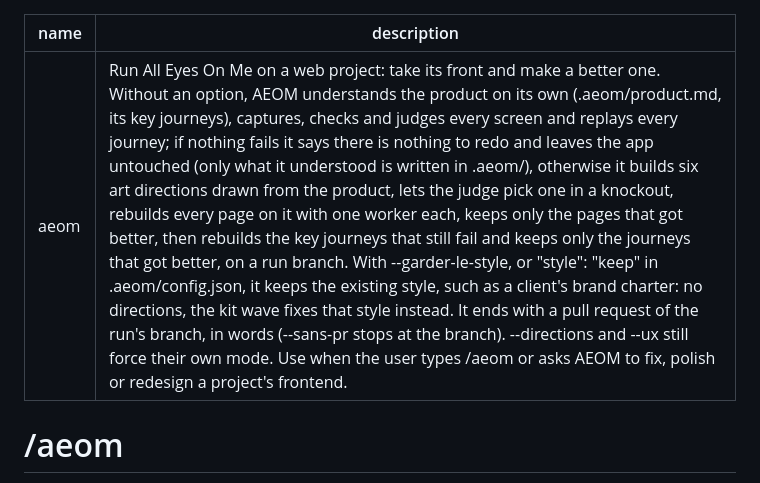
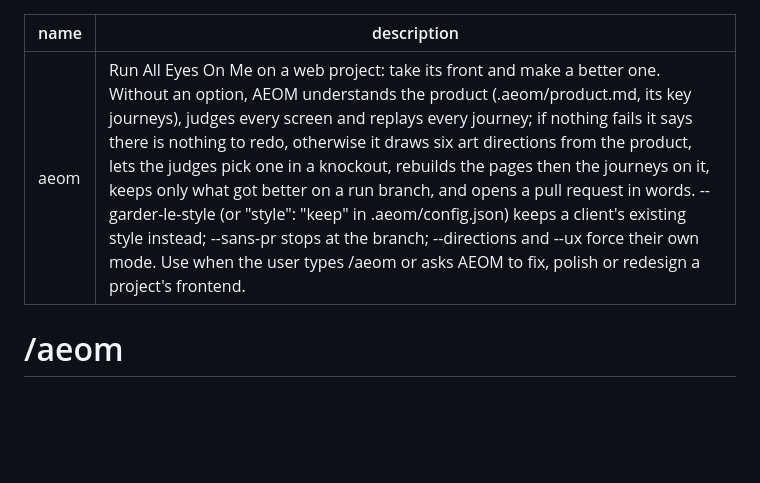
Before and after one commit to The-Vibe-Company/all-eyes-on-me, a Markdown page: skills/aeom/SKILL.md, the part around the change. Rendered like a GitHub page; blank space fills up the shorter version.

Commit message:
fix(skill): une description sous la limite de 1024 caractères
Co-Authored-By: Claude Opus 5.5 <noreply@anthropic.com>

```diff
--- a/skills/aeom/SKILL.md
+++ b/skills/aeom/SKILL.md
@@ -1,6 +1,6 @@
 ---
 name: aeom
-description: Run All Eyes On Me on a web project: take its front and make a better one. Without an option, AEOM understands the product on its own (.aeom/product.md, its key journeys), captures, checks and judges every screen and replays every journey; if nothing fails it says there is nothing to redo and leaves the app untouched (only what it understood is written in .aeom/), otherwise it builds six art directions drawn from the product, lets the judge pick one in a knockout, rebuilds every page on it with one worker each, keeps only the pages that got better, then rebuilds the key journeys that still fail and keeps only the journeys that got better, on a run branch. With --garder-le-style, or "style": "keep" in .aeom/config.json, it keeps the existing style, such as a client's brand charter: no directions, the kit wave fixes that style instead. It ends with a pull request of the run's branch, in words (--sans-pr stops at the branch). --directions and --ux still force their own mode. Use when the user types /aeom or asks AEOM to fix, polish or redesign a project's frontend.
+description: Run All Eyes On Me on a web project: take its front and make a better one. Without an option, AEOM understands the product (.aeom/product.md, its key journeys), judges every screen and replays every journey; if nothing fails it says there is nothing to redo, otherwise it draws six art directions from the product, lets the judges pick one in a knockout, rebuilds the pages then the journeys on it, keeps only what got better on a run branch, and opens a pull request in words. --garder-le-style (or "style": "keep" in .aeom/config.json) keeps a client's existing style instead; --sans-pr stops at the branch; --directions and --ux force their own mode. Use when the user types /aeom or asks AEOM to fix, polish or redesign a project's frontend.
 ---
 
 # /aeom
```
